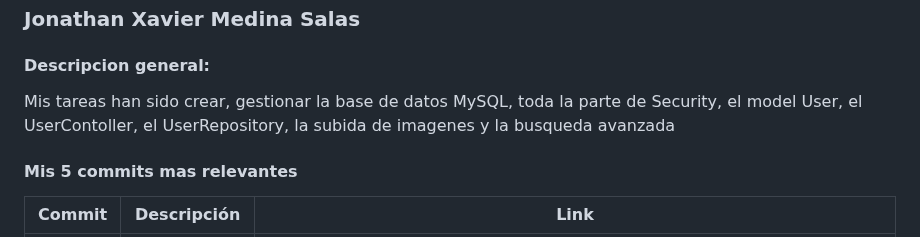
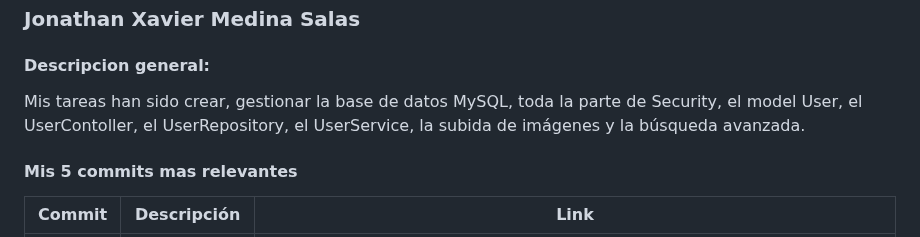
Before and after one commit to CodeURJC-DAW-2024-25/webapp05, a Markdown page: README.md, the part around the change. GitHub-like rendering.

```diff
--- a/README.md
+++ b/README.md
@@ -313,7 +313,7 @@ Mi tarea principal ha sido la entidad "Nutrition", su creación, su edición, de
 ### Jonathan Xavier Medina Salas
 
 #### Descripcion general:
-Mis tareas han sido crear, gestionar la base de datos MySQL, toda la parte de Security, el model User, el UserContoller, el UserRepository, la subida de imagenes y la busqueda avanzada
+Mis tareas han sido crear, gestionar la base de datos MySQL, toda la parte de Security, el model User, el UserContoller, el UserRepository, el UserService, la subida de imágenes y la búsqueda avanzada.
 
 #### Mis 5 commits mas relevantes
 
```
